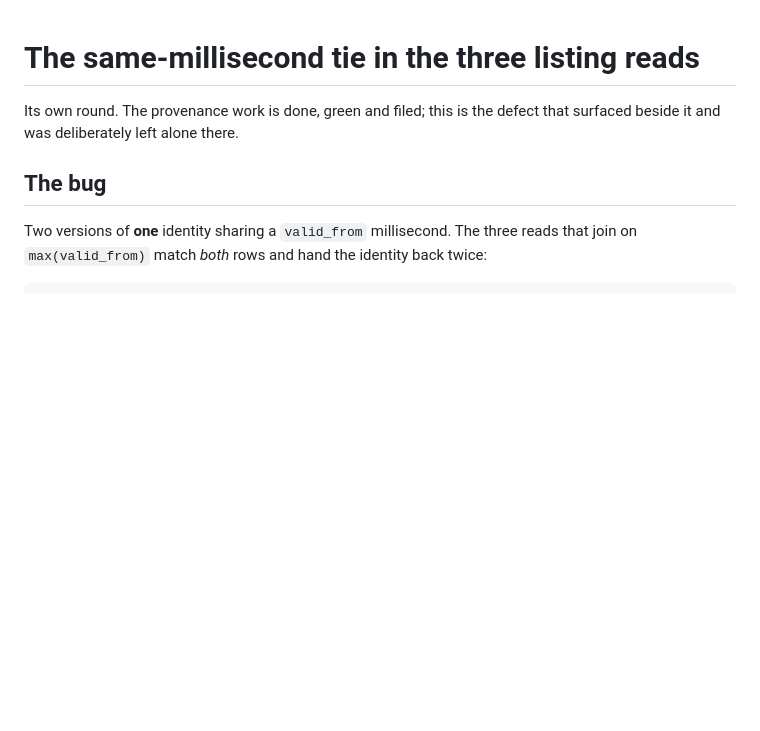
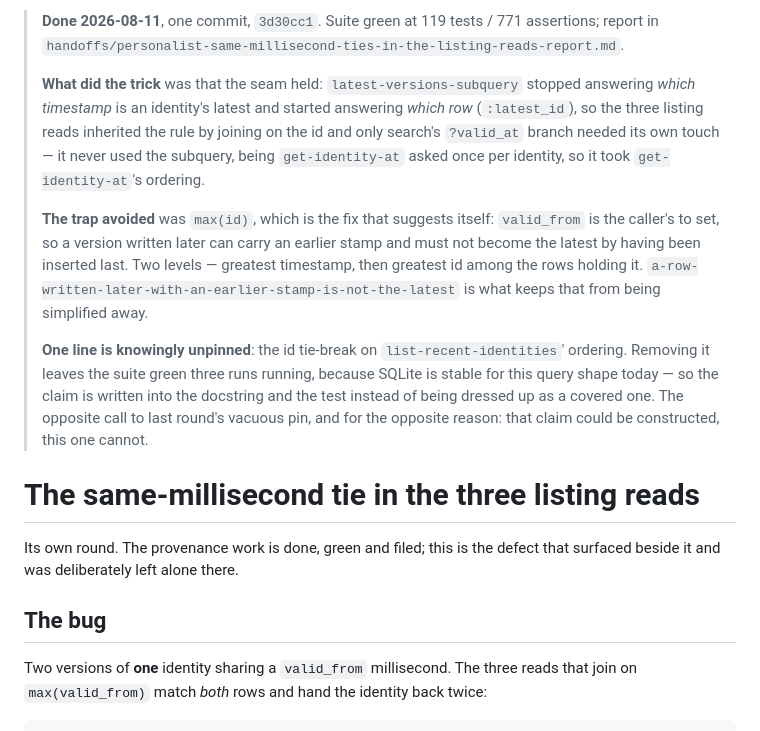
Before and after one commit to eighttrigrams/personalist, a Markdown page: plans/done/same-millisecond-ties-in-the-listing-reads.md, the part around the change. GitHub-like rendering; blank space fills up the shorter version.

Commit message:
File the listing-tie plan in plans/done
What did the trick: the shared seam held. latest-versions-subquery stopped
answering which timestamp is an identity's latest and started answering which
row, so the three listing reads inherited the rule and only search's
?valid_at branch needed its own touch. The trap avoided was max(id) — a
version written later can carry an earlier stamp — and one line, the ordering
tie-break, is knowingly unpinned rather than dressed up as covered.

Co-Authored-By: Claude Opus 5 <noreply@anthropic.com>

```diff
--- a/plans/same-millisecond-ties-in-the-listing-reads.md
+++ b/plans/done/same-millisecond-ties-in-the-listing-reads.md
@@ -1,3 +1,28 @@
+> **Done 2026-08-11**, one commit, `3d30cc1`. Suite green at 119 tests / 771
+> assertions; report in
+> `handoffs/personalist-same-millisecond-ties-in-the-listing-reads-report.md`.
+>
+> **What did the trick** was that the seam held: `latest-versions-subquery`
+> stopped answering *which timestamp* is an identity's latest and started
+> answering *which row* (`:latest_id`), so the three listing reads inherited the
+> rule by joining on the id and only search's `?valid_at` branch needed its own
+> touch — it never used the subquery, being `get-identity-at` asked once per
+> identity, so it took `get-identity-at`'s ordering.
+>
+> **The trap avoided** was `max(id)`, which is the fix that suggests itself:
+> `valid_from` is the caller's to set, so a version written later can carry an
+> earlier stamp and must not become the latest by having been inserted last.
+> Two levels — greatest timestamp, then greatest id among the rows holding it.
+> `a-row-written-later-with-an-earlier-stamp-is-not-the-latest` is what keeps
+> that from being simplified away.
+>
+> **One line is knowingly unpinned**: the id tie-break on
+> `list-recent-identities`' ordering. Removing it leaves the suite green three
+> runs running, because SQLite is stable for this query shape today — so the
+> claim is written into the docstring and the test instead of being dressed up
+> as a covered one. The opposite call to last round's vacuous pin, and for the
+> opposite reason: that claim could be constructed, this one cannot.
+
 # The same-millisecond tie in the three listing reads
 
 Its own round. The provenance work is done, green and filed; this is the defect
```
